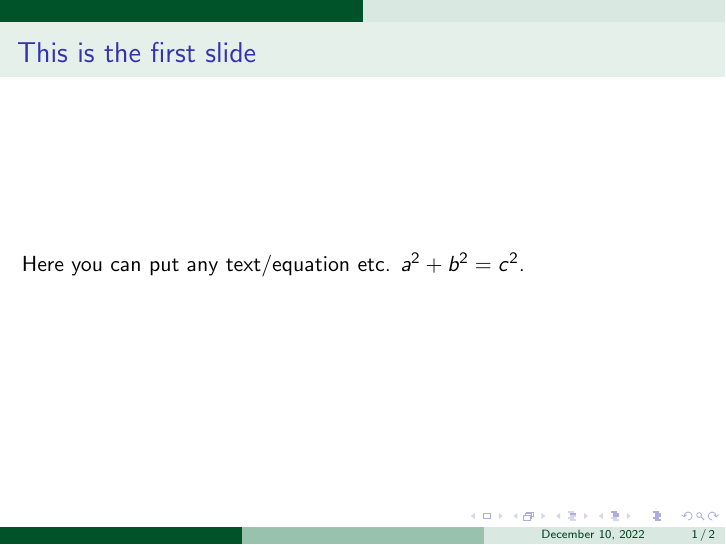
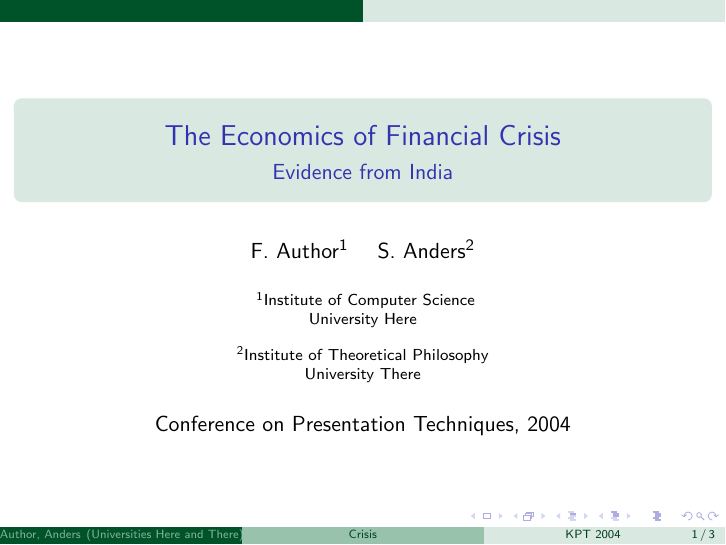
Before and after one commit to dudupo/Academic, LaTeX slides (projects/popular/popular.tex): page 1 of 2 before the commit and page 1 of 3 after it. Compiled offline with pdfLaTeX.

Commit message:
compiling -Sat Dec 10 01:31:55 PM IST 2022

```diff
--- a/projects/popular/popular.tex
+++ b/projects/popular/popular.tex
@@ -1,6 +1,24 @@
 \documentclass{beamer}
 \usetheme{EastLansing}
+\title[Crisis] % (optional, only for long titles)
+	{The Economics of Financial Crisis}
+\subtitle{Evidence from India}
+\author[Author, Anders] % (optional, for multiple authors)
+	{F.~Author\inst{1} \and S.~Anders\inst{2}}
+
+\institute[Universities Here and There] % (optional)
+	{ \inst{1} Institute of Computer Science\newline
+	  University Here
+	  \and
+	  \inst{2}%
+	  Institute of Theoretical Philosophy\newline
+	  University There 	}
+\date[KPT 2004] % (optional)
+	{Conference on Presentation Techniques, 2004}
+\subject{Computer Science}
+
 \begin{document}
+     \maketitle
 	\begin{frame}
 		\frametitle{This is the first slide}
 		Here you can put any text/equation etc.
```
Also changed, not shown: projects/pdfs/popular.pdf.
